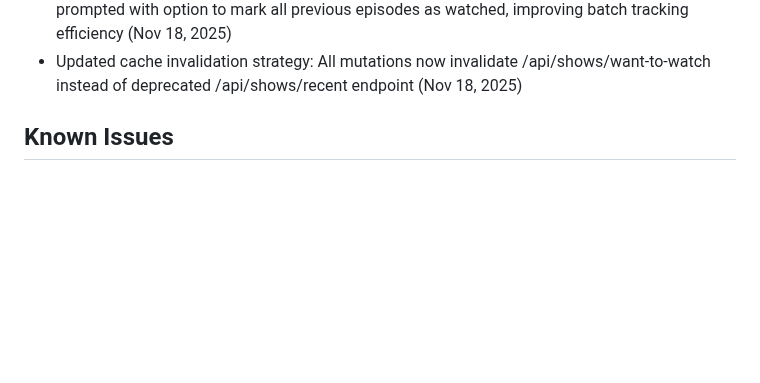
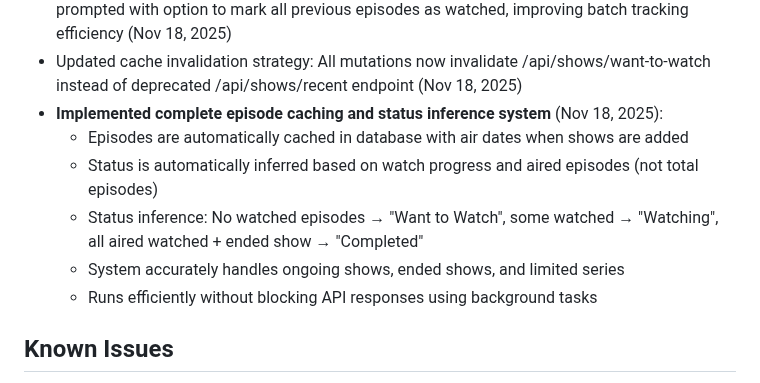
Before and after one commit to francemj/showtracker-web, a Markdown page: replit.md, the part around the change. Rendered like a GitHub page; blank space fills up the shorter version.

Commit message:
Improve how episode status is automatically determined and cached
Implement a comprehensive episode caching and status inference system. Episodes are cached with air dates, and status is inferred based on watched progress and aired episodes for ongoing, ended, and limited series shows, all handled efficiently by background tasks.

Replit-Commit-Author: Agent
Replit-Commit-Session-Id: 83345a5c-909f-4c8e-b0db-7cbe02de4b65
Replit-Commit-Checkpoint-Type: full_checkpoint
Replit-Commit-Event-Id: 234d18a5-d35a-411f-819a-8b3160d526c3
Replit-Commit-Screenshot-Url: https://storage.googleapis.com/screenshot-production-us-central1/13724a29-4f58-4dbd-a630-d53bad173914/83345a5c-909f-4c8e-b0db-7cbe02de4b65/YCqx2ZB

```diff
--- a/replit.md
+++ b/replit.md
@@ -202,6 +202,12 @@ None specified yet.
 - Updated default show status: New shows from search now default to "Want to Watch" instead of "Watching" for better user workflow (Nov 18, 2025)
 - Added episode marking confirmation: When marking an episode watched, users are now prompted with option to mark all previous episodes as watched, improving batch tracking efficiency (Nov 18, 2025)
 - Updated cache invalidation strategy: All mutations now invalidate /api/shows/want-to-watch instead of deprecated /api/shows/recent endpoint (Nov 18, 2025)
+- **Implemented complete episode caching and status inference system** (Nov 18, 2025):
+  - Episodes are automatically cached in database with air dates when shows are added
+  - Status is automatically inferred based on watch progress and aired episodes (not total episodes)
+  - Status inference: No watched episodes → "Want to Watch", some watched → "Watching", all aired watched + ended show → "Completed"
+  - System accurately handles ongoing shows, ended shows, and limited series
+  - Runs efficiently without blocking API responses using background tasks
 
 ## Known Issues
 - Database schema must be manually executed in Supabase (see DATABASE_SETUP.md)
```
